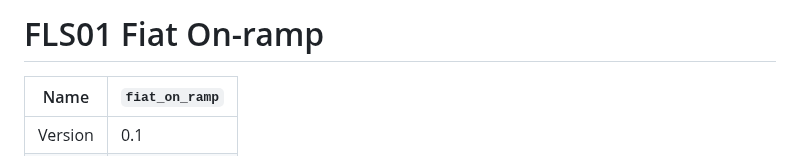
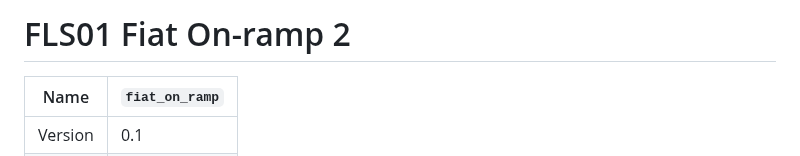
Before and after one commit to breez/fiatlink, a Markdown page: FLS01/README.md, the part around the change. GitHub-like rendering.

```diff
--- a/FLS01/README.md
+++ b/FLS01/README.md
@@ -1,4 +1,4 @@
-# FLS01 Fiat On-ramp
+# FLS01 Fiat On-ramp  2
 
 
 | Name    	| `fiat_on_ramp`             |
```
